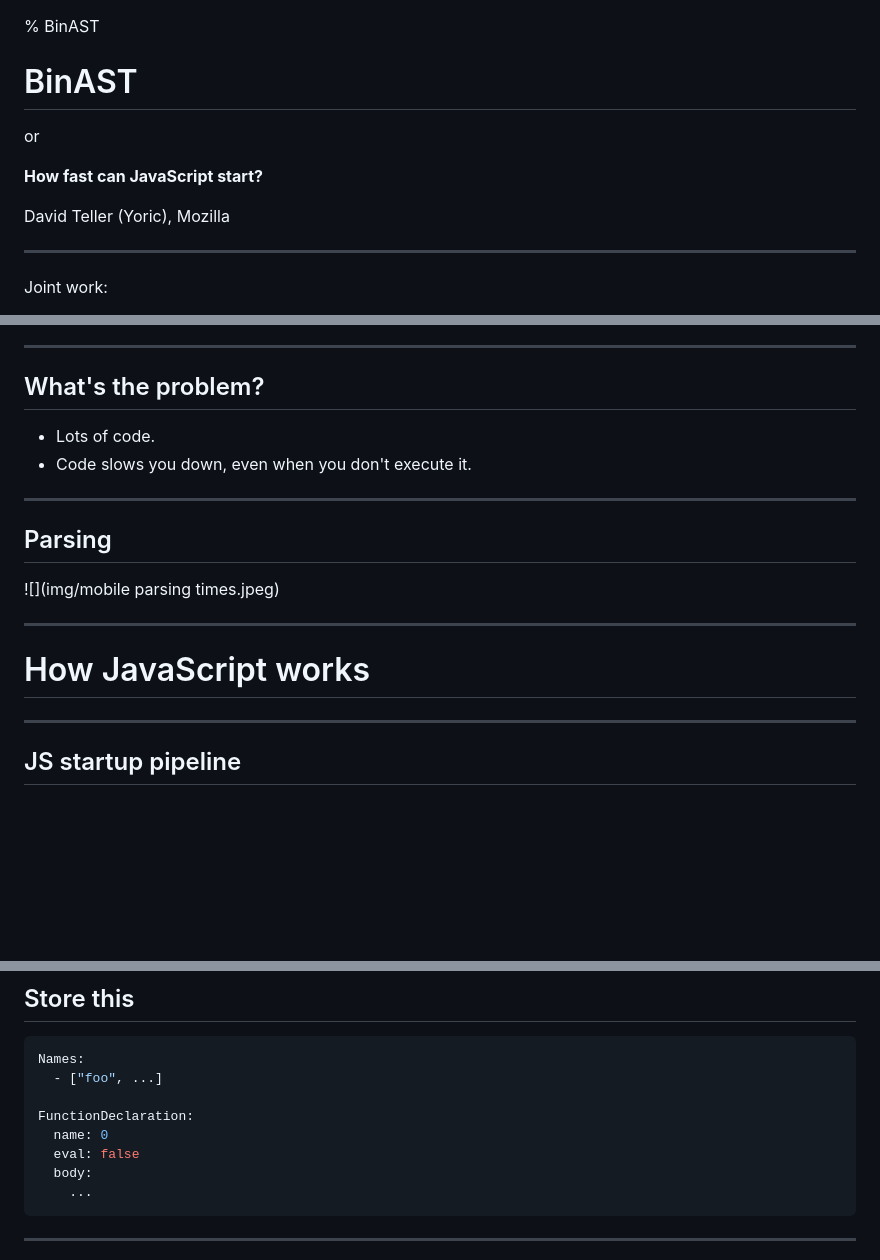
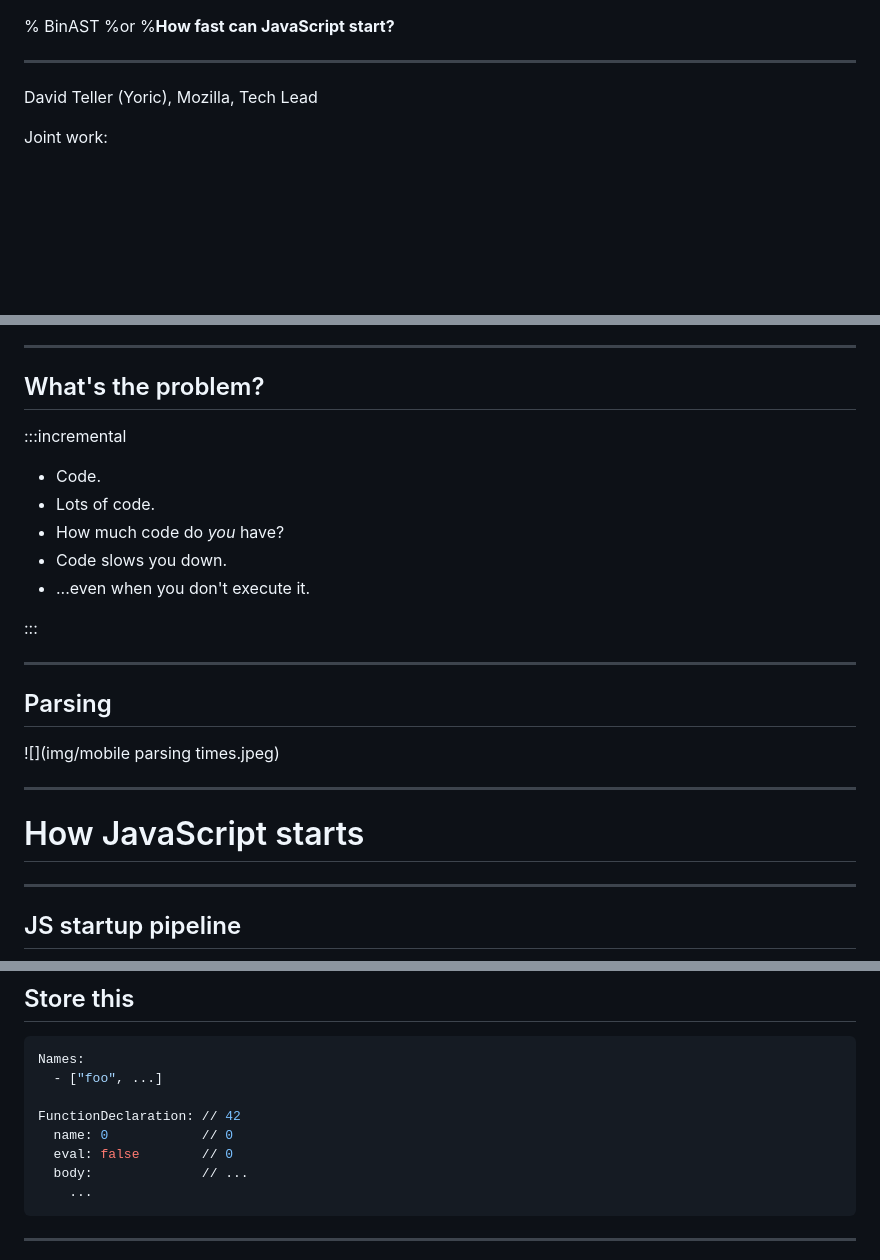
Before and after one commit to Yoric/Numendo-2019, a Markdown page: talk.md, 3 parts joined by grey strips. Drawn GitHub-style; blank space fills up the shorter version.

````diff
--- a/talk.md
+++ b/talk.md
@@ -1,15 +1,10 @@
 % BinAST
-
-# BinAST
-
-or
-
-**How fast can JavaScript start?**
-
-David Teller (Yoric), Mozilla
-
+%or
+%**How fast can JavaScript start?**
 
 ---
+
+David Teller (Yoric), Mozilla, Tech Lead
 
 Joint work:
 
@@ -33,8 +28,15 @@ Joint work:
 
 ## What's the problem?
 
+:::incremental
+
+- Code.
 - Lots of code.
-- Code slows you down, even when you don't execute it.
+- How much code do *you* have?
+- Code slows you down.
+- ...even when you don't execute it.
+
+:::
 
 ---
 
@@ -44,7 +46,7 @@ Joint work:
 
 ---
 
-# How JavaScript works
+# How JavaScript starts
 
 ---
 
@@ -118,10 +120,10 @@ function foo(x) {
 Names:
   - ["foo", ...]
 
-FunctionDeclaration:
-  name: 0
-  eval: false
-  body:
+FunctionDeclaration: // 42
+  name: 0            // 0
+  eval: false        // 0
+  body:              // ...
     ...
 ```
 
````
Also changed, not shown: other parts of talk.md (+19 -20 lines), img/dotnet.png, img/pipeline 1.png, img/pipeline 2.png, img/pipeline 3.png, 1 other file.
